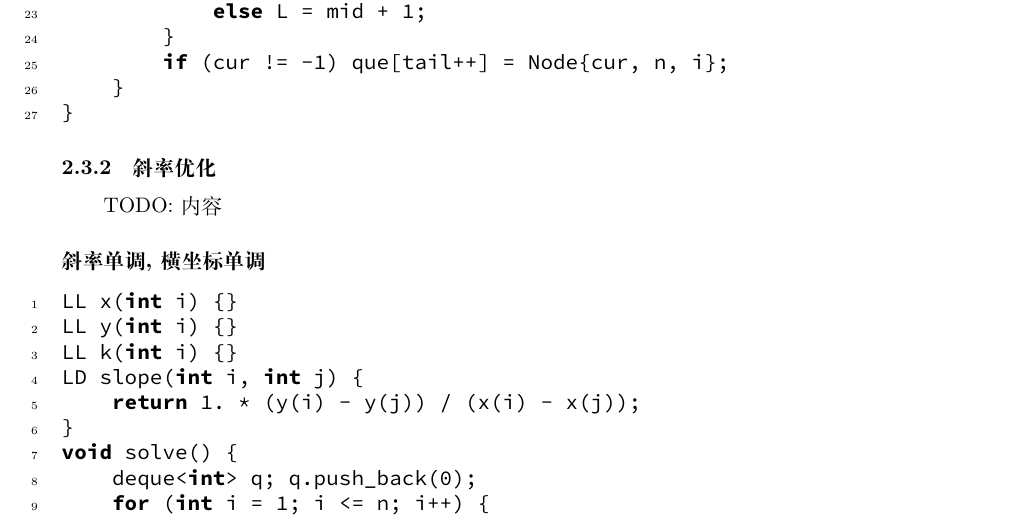
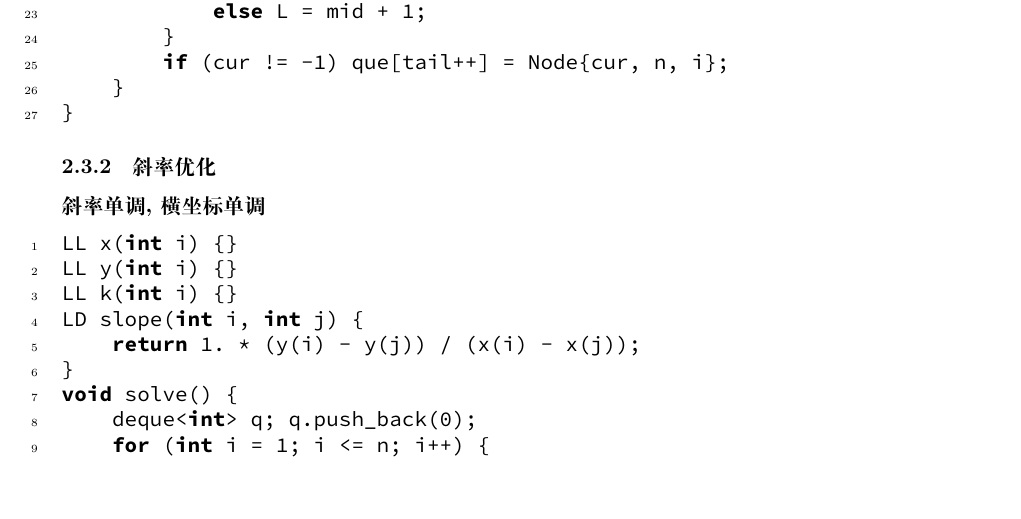
Before and after one commit to WingsZeng/ACM-Model, a LaTeX document (Wings.tex): part of page 15 of 33, cut so that both start at the same text, the shorter picture padded with empty space. The pictures show the PDF file Wings.pdf that the author committed with the source.

Commit message:
删除tex斜率优化不必要内容

```diff
--- a/Wings.tex
+++ b/Wings.tex
@@ -159,9 +159,6 @@
 \cpp{codes/dp/decision-monotonicity.cpp}
 
 \subsubsection{斜率优化}
-
-TODO: 内容
-
 \paragraph*{斜率单调, 横坐标单调}
 \cpp{codes/dp/slope.cpp}
 
```
Also changed, not shown: Wings.pdf.
